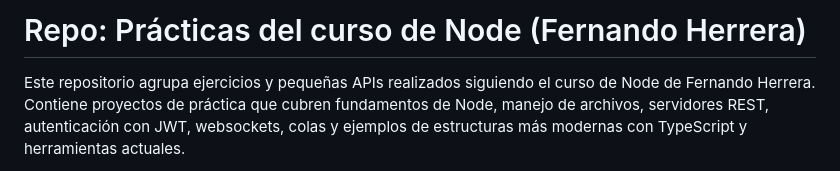
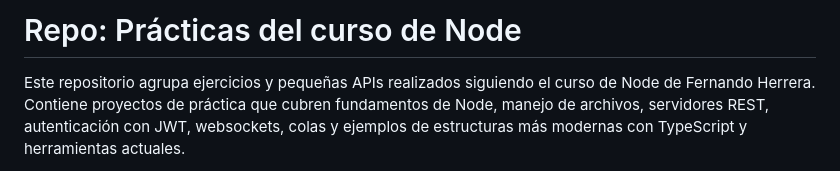
Before and after one commit to chiro45/node-curso-2025, a Markdown page: README.md, the part around the change. Rendered like a GitHub page.

Commit message:
Update repository title in README

```diff
--- a/README.md
+++ b/README.md
@@ -1,4 +1,4 @@
-# Repo: Prácticas del curso de Node (Fernando Herrera)
+# Repo: Prácticas del curso de Node
 
 Este repositorio agrupa ejercicios y pequeñas APIs realizados siguiendo el curso de Node de Fernando Herrera. Contiene proyectos de práctica que cubren fundamentos de Node, manejo de archivos, servidores REST, autenticación con JWT, websockets, colas y ejemplos de estructuras más modernas con TypeScript y herramientas actuales.
 
```
